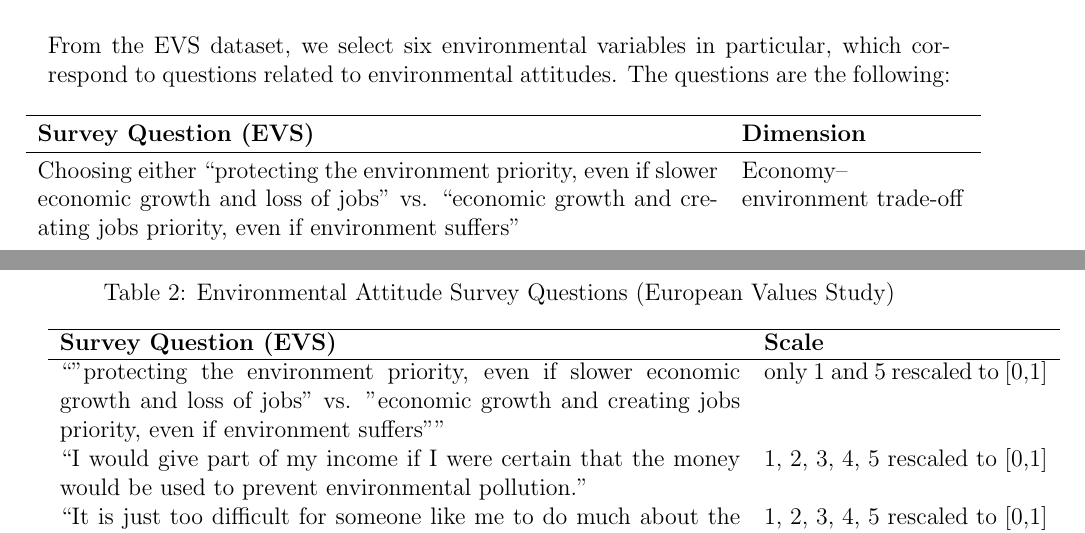
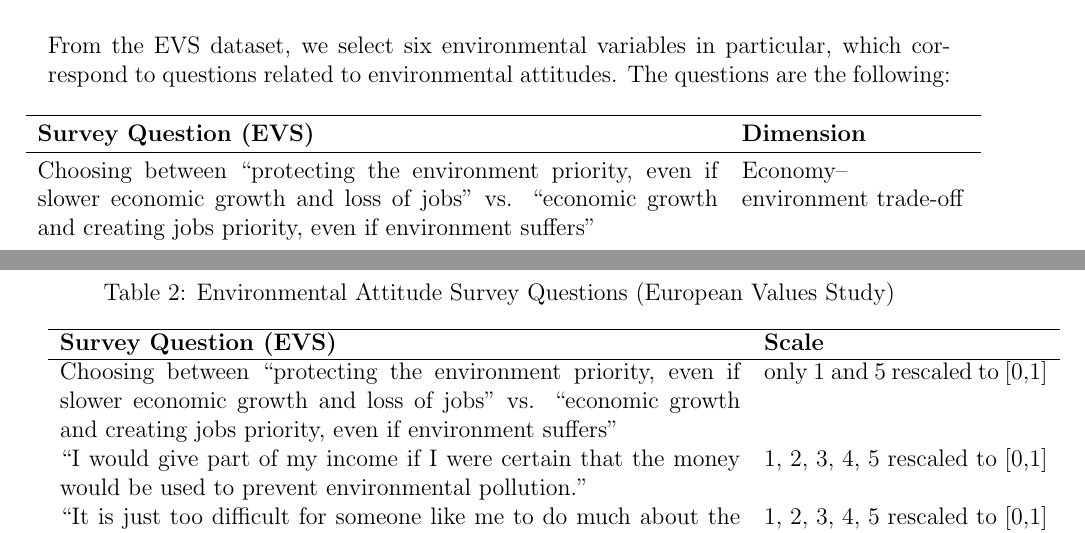
Before and after one commit to jtabordaj/rm_mam_ecotheology, a LaTeX paper (Writing/term_paper.tex): two parts of pages 7 and 16 of 20, joined at a grey line, cut so that both start at the same text. Compiled offline with pdfLaTeX.

Commit message:
Minor fix in wording.

```diff
--- a/Writing/term_paper.tex
+++ b/Writing/term_paper.tex
@@ -361,7 +361,7 @@ correspond to questions related to environmental attitudes. The questions are th
 \hline
 \textbf{Survey Question (EVS)} & \textbf{Dimension} \\
 \hline
-Choosing either ``protecting the environment priority,
+Choosing between ``protecting the environment priority,
 even if slower economic growth and loss of jobs'' vs. ``economic growth and creating jobs priority, even if environment
 suffers''
 & Economy--environment trade-off \\
@@ -798,9 +798,9 @@ The rescaling is implemented using a linear transformation of each variable to t
 \hline
 \textbf{Survey Question (EVS)} & \textbf{Scale} \\
 \hline
-``"protecting the environment priority,
-even if slower economic growth and loss of jobs" vs. "economic growth and creating jobs priority, even if environment
-suffers"'' & only 1 and 5 rescaled to [0,1]\\
+Choosing between ``protecting the environment priority,
+even if slower economic growth and loss of jobs'' vs. ``economic growth and creating jobs priority, even if environment
+suffers'' & only 1 and 5 rescaled to [0,1]\\
 
 ``I would give part of my income if I were certain that the money would be used to prevent environmental pollution.'' & 1, 2, 3, 4, 5 rescaled to [0,1]\\
 
```
Also changed, not shown: 5 other files.
